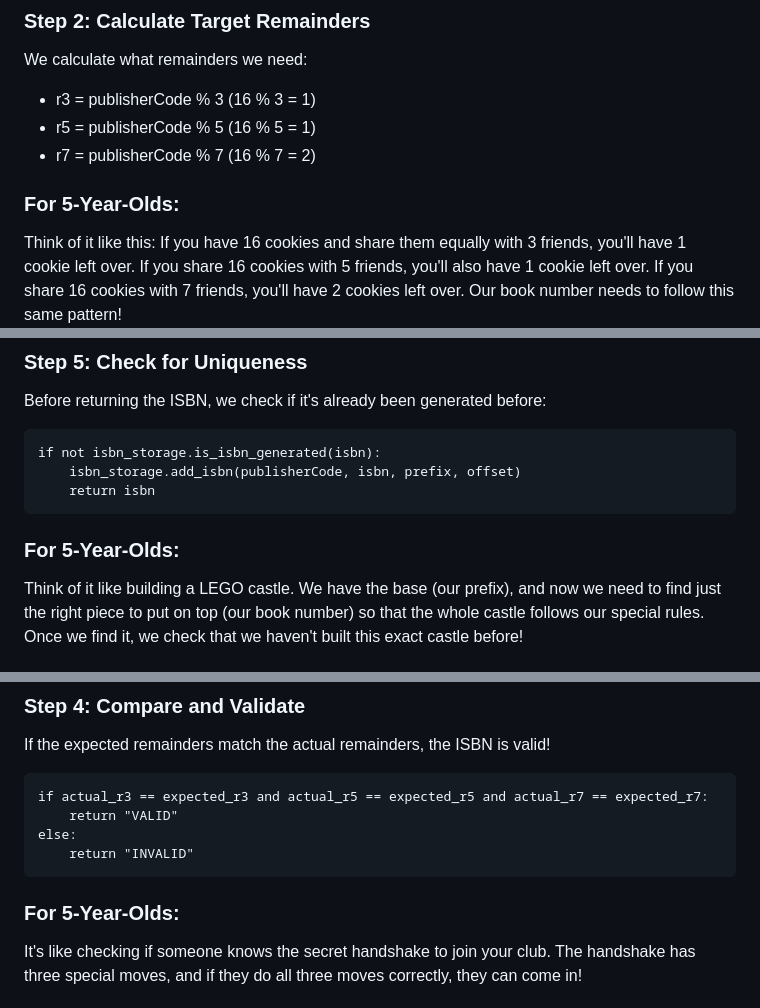
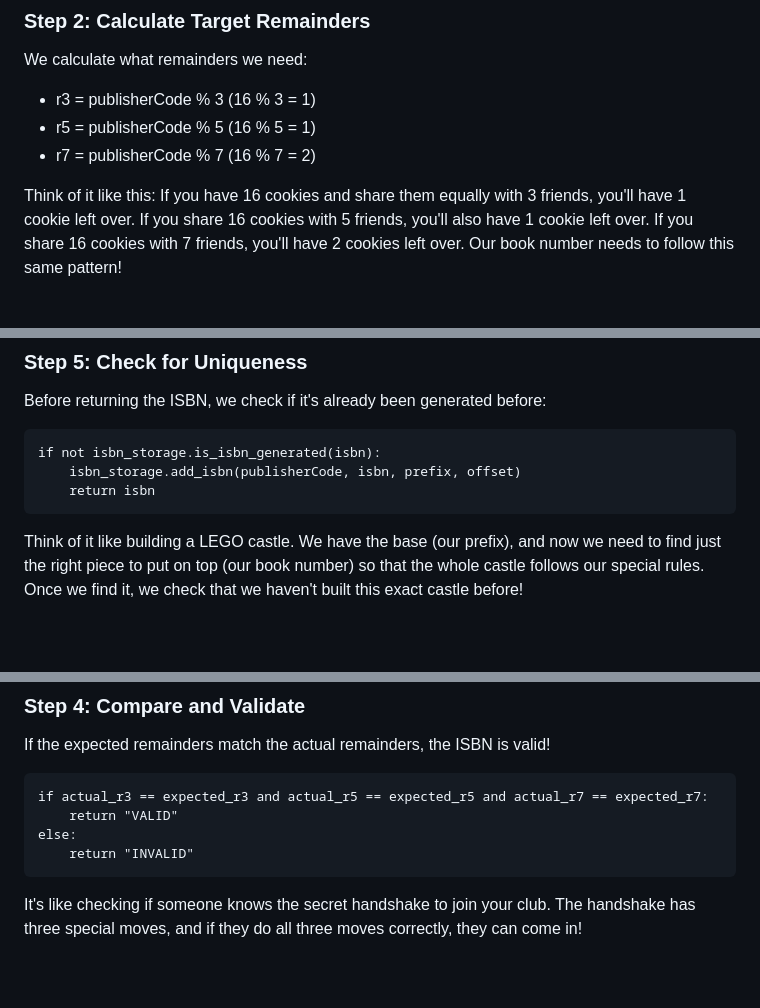
Before and after one commit to mj-weshh/isbn_13_generator_and_validator_using_crt, a Markdown page: DOCUMENTATION.md, 3 parts joined by grey strips. Drawn GitHub-style; blank space fills up the shorter version.

````diff
--- a/DOCUMENTATION.md
+++ b/DOCUMENTATION.md
@@ -205,7 +205,7 @@ We calculate what remainders we need:
 - r5 = publisherCode % 5 (16 % 5 = 1)
 - r7 = publisherCode % 7 (16 % 7 = 2)
 
-### For 5-Year-Olds:
+
 Think of it like this: If you have 16 cookies and share them equally with 3 friends, you'll have 1 cookie left over. If you share 16 cookies with 5 friends, you'll also have 1 cookie left over. If you share 16 cookies with 7 friends, you'll have 2 cookies left over. Our book number needs to follow this same pattern!
 
 ### Step 3: Generate the Book Number
@@ -264,7 +264,7 @@ if not isbn_storage.is_isbn_generated(isbn):
     return isbn
 ```
 
-### For 5-Year-Olds:
+
 Think of it like building a LEGO castle. We have the base (our prefix), and now we need to find just the right piece to put on top (our book number) so that the whole castle follows our special rules. Once we find it, we check that we haven't built this exact castle before!
 
 ## ISBN Validation Process
@@ -300,7 +300,7 @@ else:
     return "INVALID"
 ```
 
-### For 5-Year-Olds:
+
 It's like checking if someone knows the secret handshake to join your club. The handshake has three special moves, and if they do all three moves correctly, they can come in!
 
 ### Validation Flowchart:
````
Also changed, not shown: other parts of DOCUMENTATION.md (+25 -25 lines).
